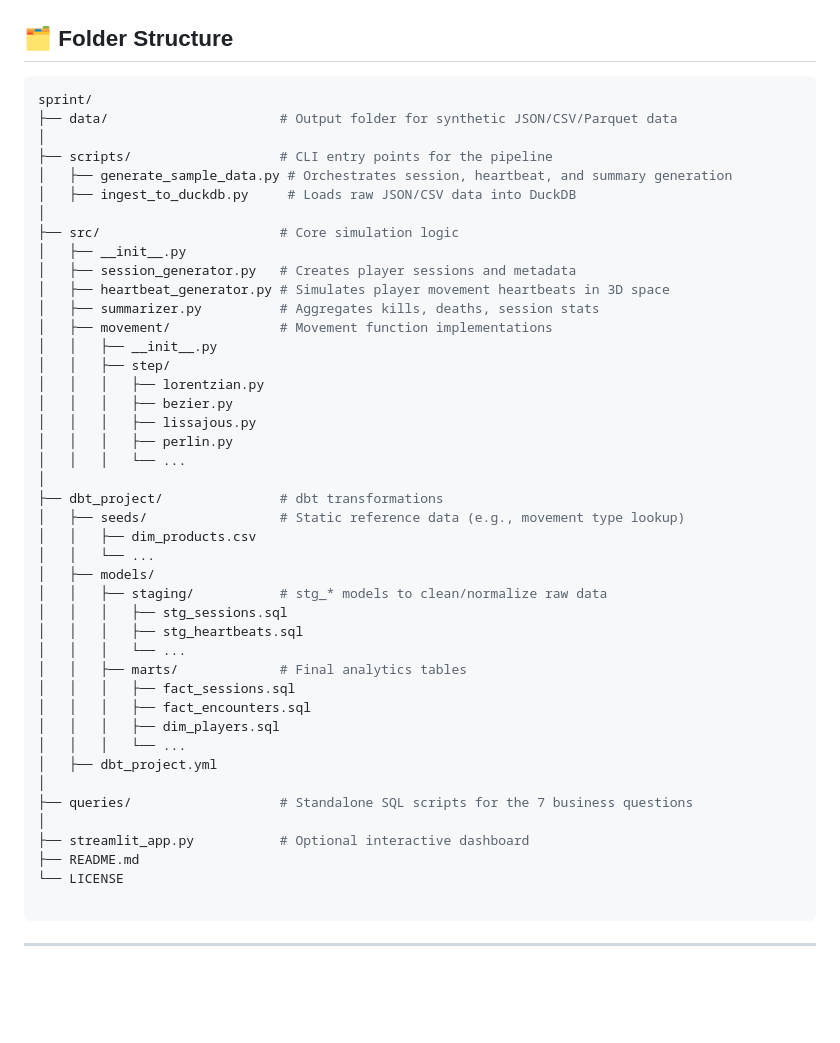
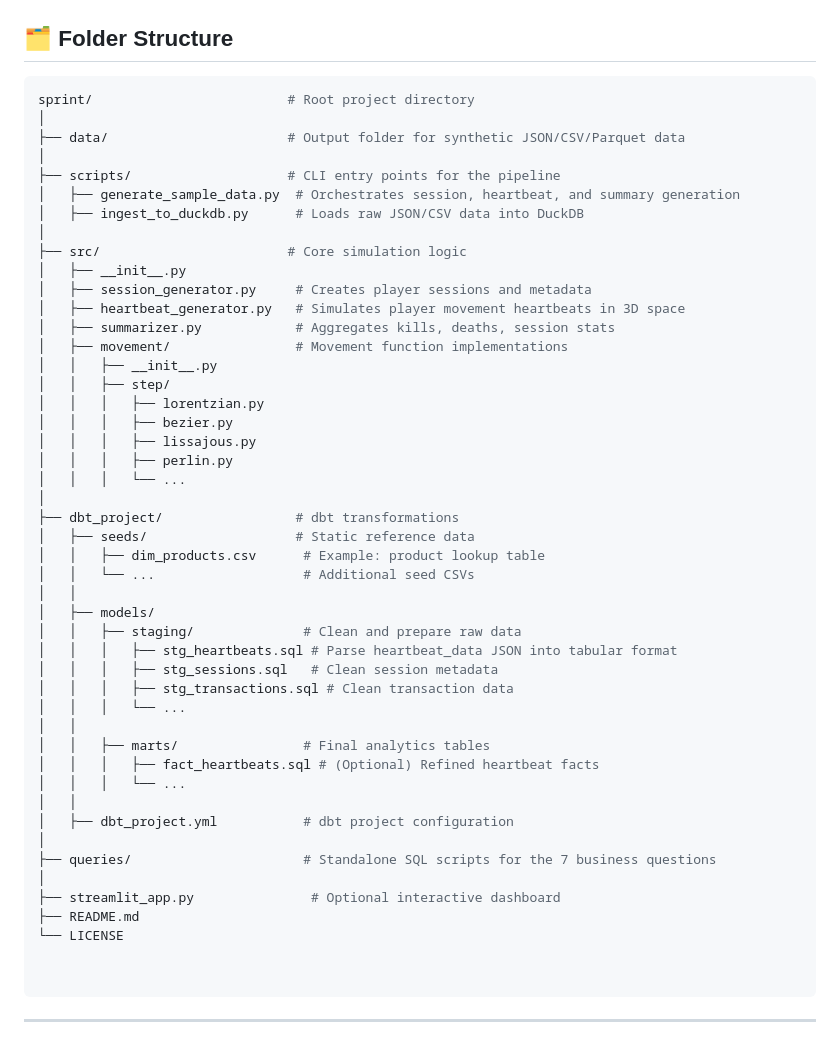
Before and after one commit to ChrisAdan/sprint, a Markdown page: README.md, the part around the change. GitHub-like rendering; blank space fills up the shorter version.

````diff
--- a/README.md
+++ b/README.md
@@ -58,19 +58,20 @@ Close encounters are derived from heartbeat data in dbt using spatial proximity
 ## 🗂️ Folder Structure
 
 ```bash
-sprint/
-├── data/                      # Output folder for synthetic JSON/CSV/Parquet data
+sprint/                         # Root project directory
 │
-├── scripts/                   # CLI entry points for the pipeline
-│   ├── generate_sample_data.py # Orchestrates session, heartbeat, and summary generation
-│   ├── ingest_to_duckdb.py     # Loads raw JSON/CSV data into DuckDB
+├── data/                       # Output folder for synthetic JSON/CSV/Parquet data
 │
-├── src/                       # Core simulation logic
+├── scripts/                    # CLI entry points for the pipeline
+│   ├── generate_sample_data.py  # Orchestrates session, heartbeat, and summary generation
+│   ├── ingest_to_duckdb.py      # Loads raw JSON/CSV data into DuckDB
+│
+├── src/                        # Core simulation logic
 │   ├── __init__.py
-│   ├── session_generator.py   # Creates player sessions and metadata
-│   ├── heartbeat_generator.py # Simulates player movement heartbeats in 3D space
-│   ├── summarizer.py          # Aggregates kills, deaths, session stats
-│   ├── movement/              # Movement function implementations
+│   ├── session_generator.py     # Creates player sessions and metadata
+│   ├── heartbeat_generator.py   # Simulates player movement heartbeats in 3D space
+│   ├── summarizer.py            # Aggregates kills, deaths, session stats
+│   ├── movement/                # Movement function implementations
 │   │   ├── __init__.py
 │   │   ├── step/
 │   │   │   ├── lorentzian.py
@@ -79,27 +80,30 @@ sprint/
 │   │   │   ├── perlin.py
 │   │   │   └── ...
 │
-├── dbt_project/               # dbt transformations
-│   ├── seeds/                 # Static reference data (e.g., movement type lookup)
-│   │   ├── dim_products.csv
-│   │   └── ...
+├── dbt_project/                 # dbt transformations
+│   ├── seeds/                   # Static reference data
+│   │   ├── dim_products.csv      # Example: product lookup table
+│   │   └── ...                   # Additional seed CSVs
+│   │
 │   ├── models/
-│   │   ├── staging/           # stg_* models to clean/normalize raw data
-│   │   │   ├── stg_sessions.sql
-│   │   │   ├── stg_heartbeats.sql
+│   │   ├── staging/              # Clean and prepare raw data
+│   │   │   ├── stg_heartbeats.sql # Parse heartbeat_data JSON into tabular format
+│   │   │   ├── stg_sessions.sql   # Clean session metadata
+│   │   │   ├── stg_transactions.sql # Clean transaction data
 │   │   │   └── ...
-│   │   ├── marts/             # Final analytics tables
-│   │   │   ├── fact_sessions.sql
-│   │   │   ├── fact_encounters.sql
-│   │   │   ├── dim_players.sql
+│   │
+│   │   ├── marts/                # Final analytics tables
+│   │   │   ├── fact_heartbeats.sql # (Optional) Refined heartbeat facts
 │   │   │   └── ...
-│   ├── dbt_project.yml
+│   │
+│   ├── dbt_project.yml           # dbt project configuration
 │
-├── queries/                   # Standalone SQL scripts for the 7 business questions
+├── queries/                      # Standalone SQL scripts for the 7 business questions
 │
-├── streamlit_app.py           # Optional interactive dashboard
+├── streamlit_app.py               # Optional interactive dashboard
 ├── README.md
 └── LICENSE
+
 
 ```
 
````
